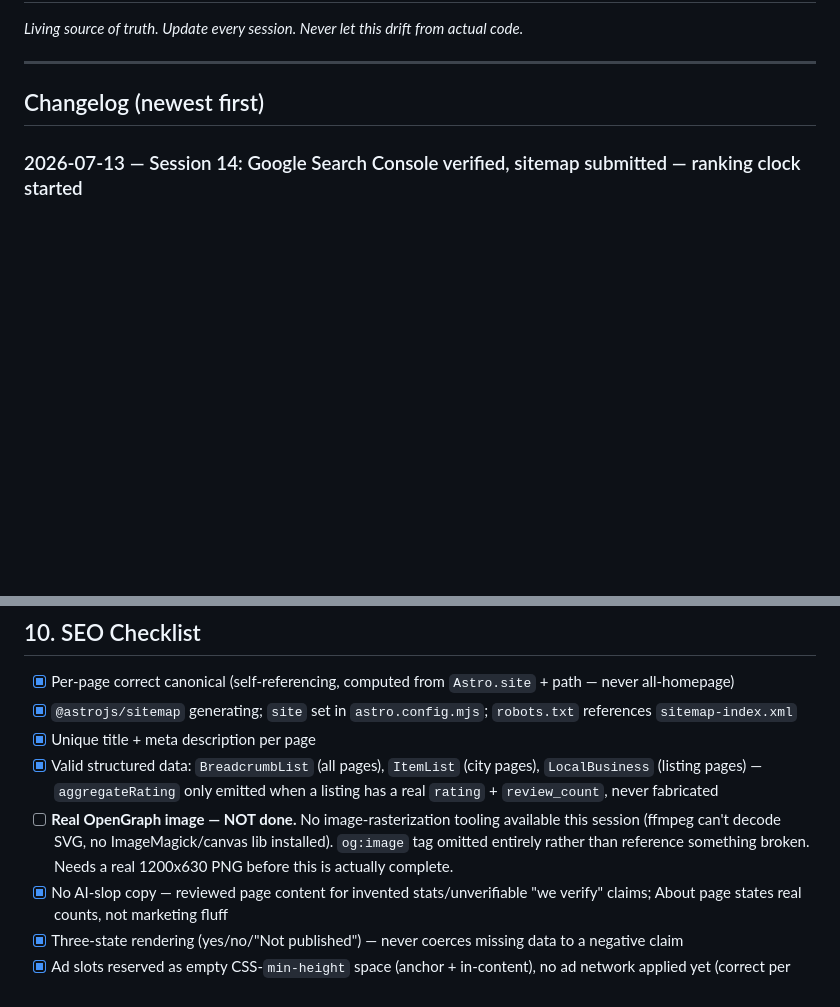
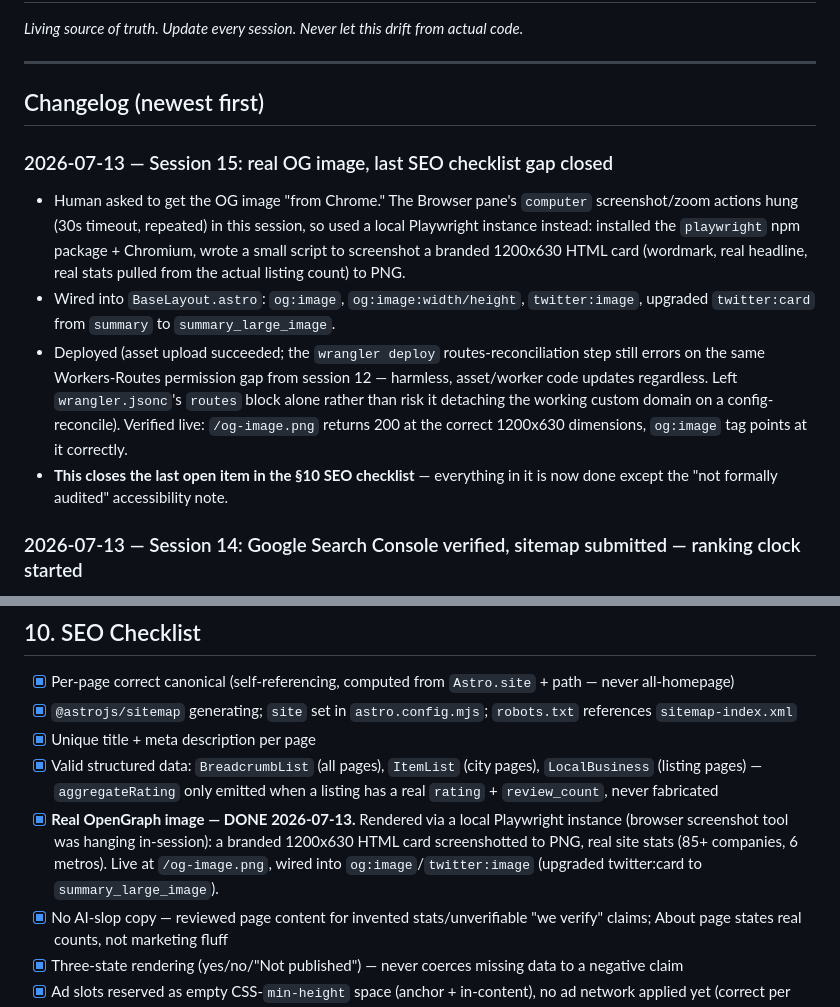
Before and after one commit to Water9977/Niche-Directories-Website, a Markdown page: architecture.md, 2 parts joined by grey strips. Rendered like a GitHub page; blank space fills up the shorter version.

Commit message:
Update architecture.md: OG image done, SEO checklist closed

```diff
--- a/architecture.md
+++ b/architecture.md
@@ -4,6 +4,12 @@ _Living source of truth. Update every session. Never let this drift from actual
 ---
 
 ## Changelog (newest first)
+
+### 2026-07-13 — Session 15: real OG image, last SEO checklist gap closed
+- Human asked to get the OG image "from Chrome." The Browser pane's `computer` screenshot/zoom actions hung (30s timeout, repeated) in this session, so used a local Playwright instance instead: installed the `playwright` npm package + Chromium, wrote a small script to screenshot a branded 1200x630 HTML card (wordmark, real headline, real stats pulled from the actual listing count) to PNG.
+- Wired into `BaseLayout.astro`: `og:image`, `og:image:width/height`, `twitter:image`, upgraded `twitter:card` from `summary` to `summary_large_image`.
+- Deployed (asset upload succeeded; the `wrangler deploy` routes-reconciliation step still errors on the same Workers-Routes permission gap from session 12 — harmless, asset/worker code updates regardless. Left `wrangler.jsonc`'s `routes` block alone rather than risk it detaching the working custom domain on a config-reconcile). Verified live: `/og-image.png` returns 200 at the correct 1200x630 dimensions, `og:image` tag points at it correctly.
+- **This closes the last open item in the §10 SEO checklist** — everything in it is now done except the "not formally audited" accessibility note.
 
 ### 2026-07-13 — Session 14: Google Search Console verified, sitemap submitted — ranking clock started
 - Human independently verified the domain in Google Search Console and submitted `https://eventrentalcosts.com/sitemap-index.xml` — status **Success**. "Discovered pages: 0" as of submission is expected (Google hasn't crawled yet; populates over the next hours-to-days).
@@ -330,7 +336,7 @@ Data flow: `pipeline/export/charlotte-metro-listings.json` → manually copied t
 - [x] `@astrojs/sitemap` generating; `site` set in `astro.config.mjs`; `robots.txt` references `sitemap-index.xml`
 - [x] Unique title + meta description per page
 - [x] Valid structured data: `BreadcrumbList` (all pages), `ItemList` (city pages), `LocalBusiness` (listing pages) — `aggregateRating` only emitted when a listing has a real `rating` + `review_count`, never fabricated
-- [ ] **Real OpenGraph image — NOT done.** No image-rasterization tooling available this session (ffmpeg can't decode SVG, no ImageMagick/canvas lib installed). `og:image` tag omitted entirely rather than reference something broken. Needs a real 1200x630 PNG before this is actually complete.
+- [x] **Real OpenGraph image — DONE 2026-07-13.** Rendered via a local Playwright instance (browser screenshot tool was hanging in-session): a branded 1200x630 HTML card screenshotted to PNG, real site stats (85+ companies, 6 metros). Live at `/og-image.png`, wired into `og:image`/`twitter:image` (upgraded twitter:card to `summary_large_image`).
 - [x] No AI-slop copy — reviewed page content for invented stats/unverifiable "we verify" claims; About page states real counts, not marketing fluff
 - [x] Three-state rendering (yes/no/"Not published") — never coerces missing data to a negative claim
 - [x] Ad slots reserved as empty CSS-`min-height` space (anchor + in-content), no ad network applied yet (correct per brief — month-6+ concern)
```
